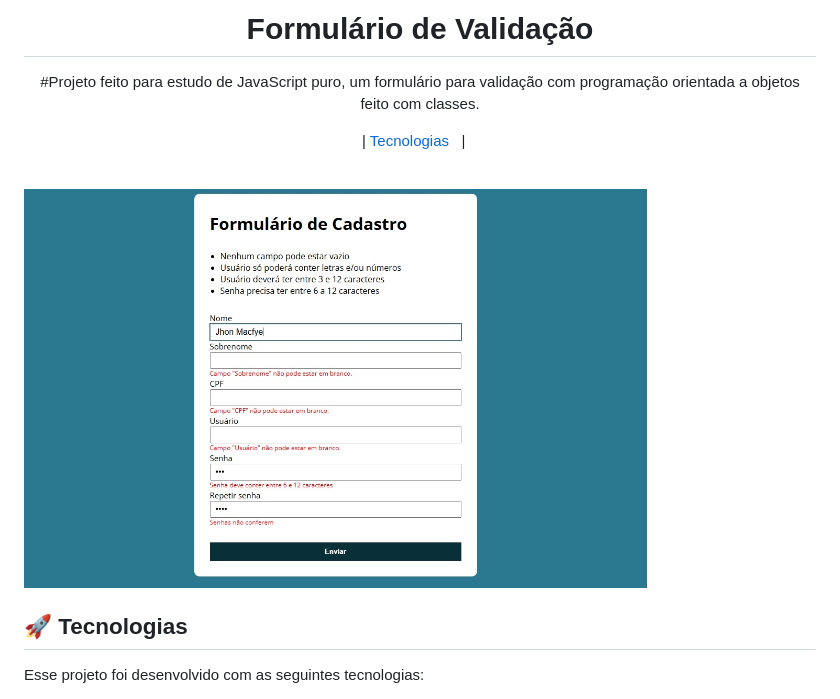
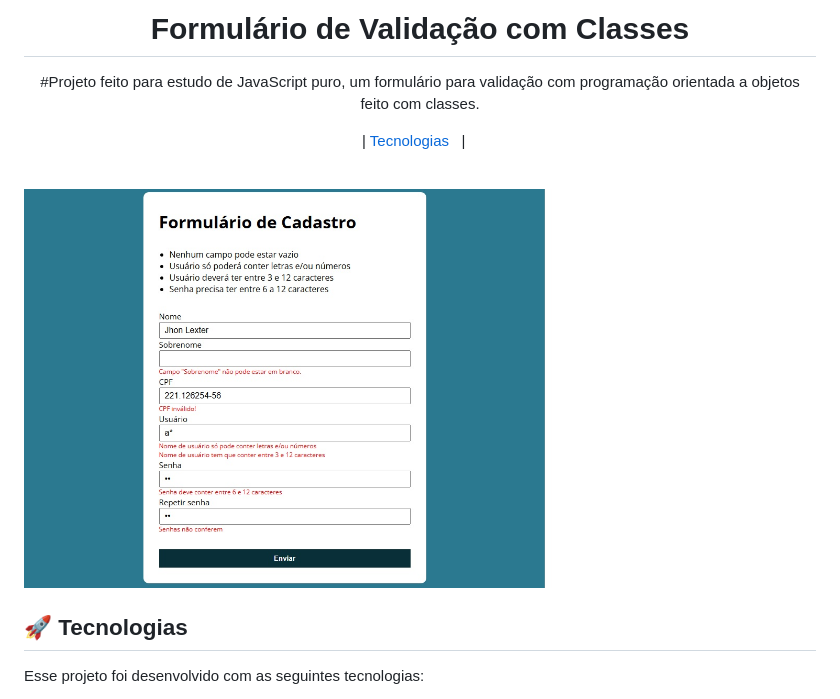
Before and after one commit to RenatodeePaula/formulario-validacao-com-classes, a Markdown page: .github/README.md, the part around the change. Drawn GitHub-style; pictures changed too: .github/preview.jpg.

```diff
--- a/.github/README.md
+++ b/.github/README.md
@@ -1,4 +1,4 @@
-<h1 align="center">Formulário de Validação </h1>
+<h1 align="center">Formulário de Validação com Classes</h1>
 
 <p align="center">
 #Projeto feito para estudo de JavaScript puro, um formulário para validação com programação orientada a objetos feito com classes. <br/>
```
Also changed, not shown: 1 other file.
